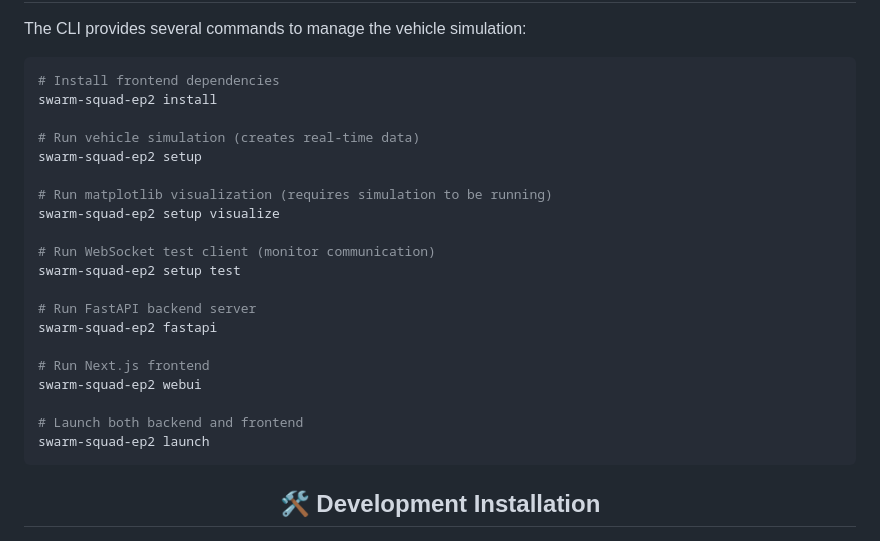
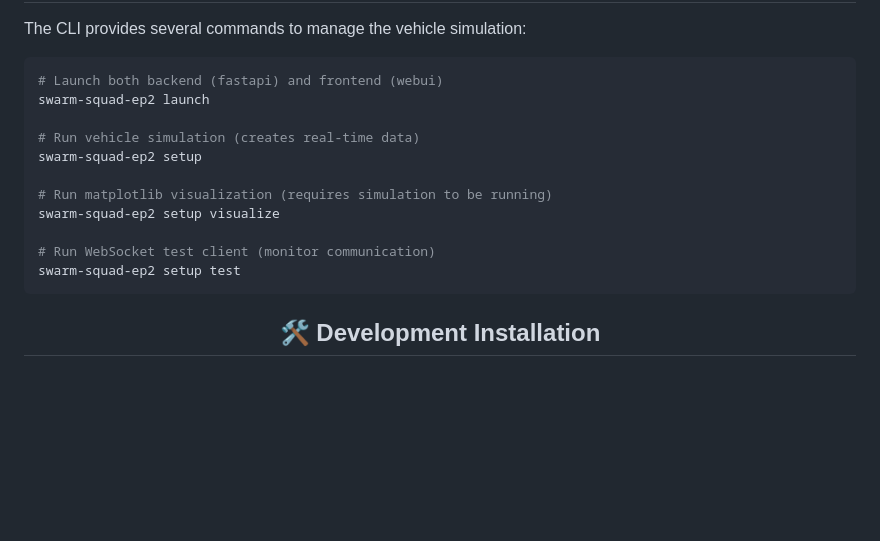
Before and after one commit to Swarm-Squad/Swarm-Squad-Ep2, a Markdown page: README.md, the part around the change printed below. Rendered like a GitHub page; blank space fills up the shorter version.

````diff
--- a/README.md
+++ b/README.md
@@ -28,8 +28,8 @@ swarm-squad-ep2 --help
 The CLI provides several commands to manage the vehicle simulation:
 
 ```bash
-# Install frontend dependencies
-swarm-squad-ep2 install
+# Launch both backend (fastapi) and frontend (webui)
+swarm-squad-ep2 launch
 
 # Run vehicle simulation (creates real-time data)
 swarm-squad-ep2 setup
@@ -39,15 +39,6 @@ swarm-squad-ep2 setup visualize
 
 # Run WebSocket test client (monitor communication)
 swarm-squad-ep2 setup test
-
-# Run FastAPI backend server
-swarm-squad-ep2 fastapi
-
-# Run Next.js frontend
-swarm-squad-ep2 webui
-
-# Launch both backend and frontend
-swarm-squad-ep2 launch
 ```
 
 <div align="center">
````
Also changed, not shown: other parts of README.md (+1 -51 lines).
